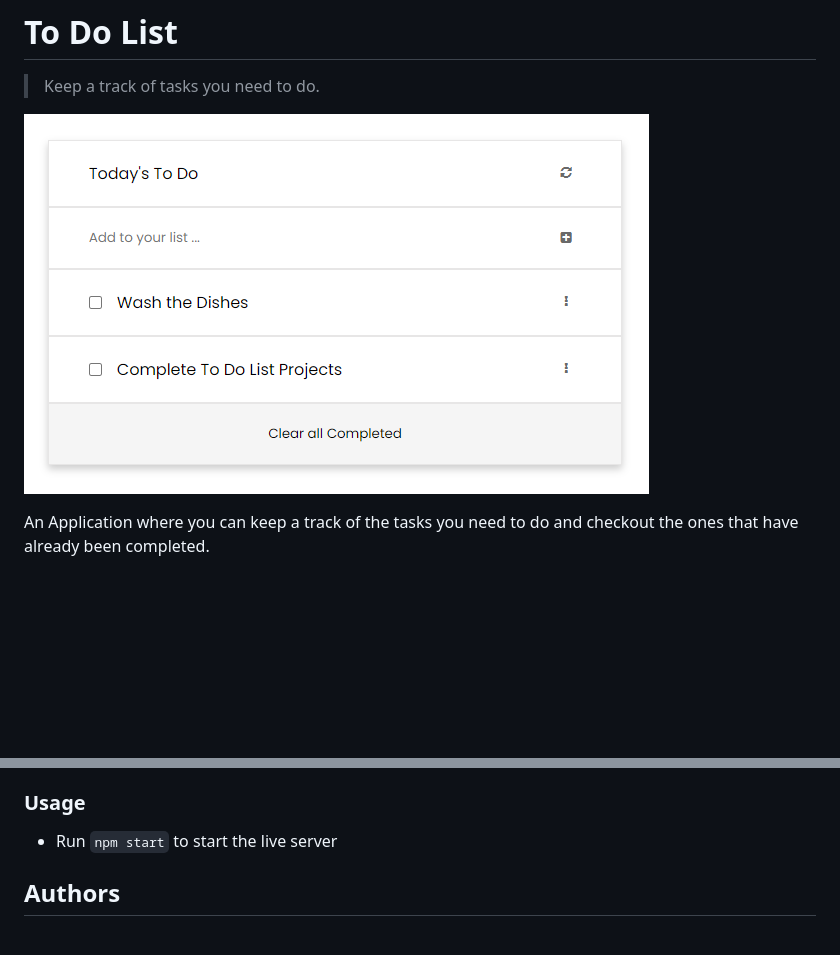
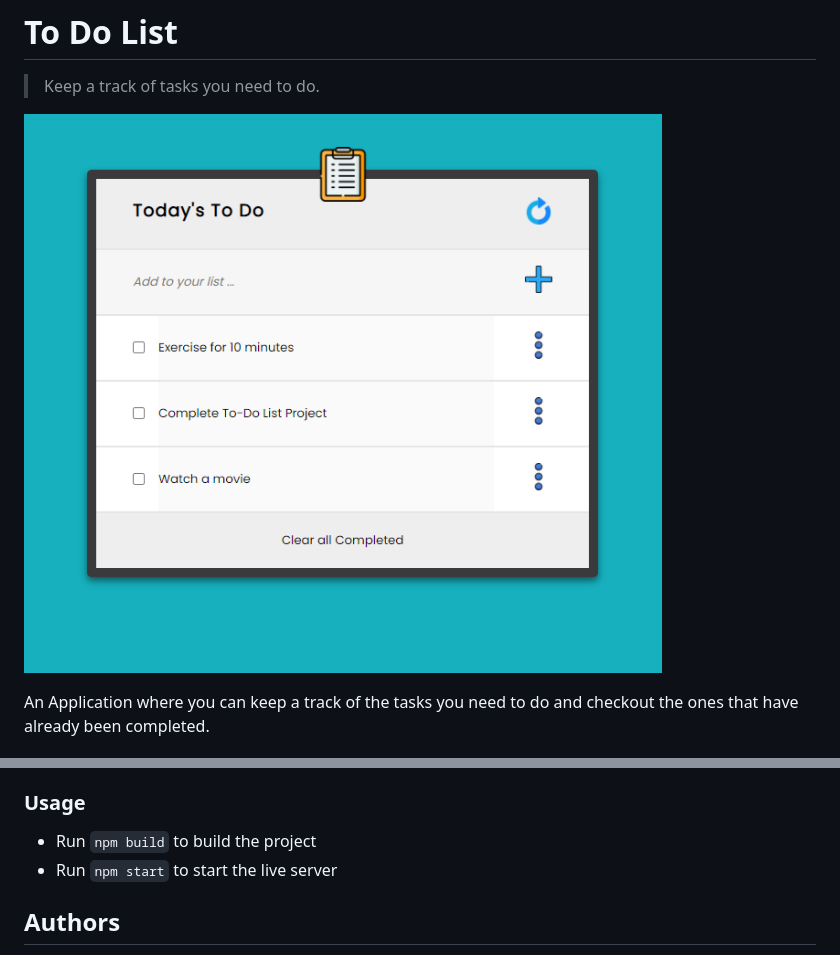
Before and after one commit to awais-amjed/to-do-list, a Markdown page: Readme.md, 2 parts joined by grey strips. GitHub-like rendering; pictures changed too: app_screenshot.png; blank space fills up the shorter version.

````diff
--- a/Readme.md
+++ b/Readme.md
@@ -35,6 +35,7 @@ A Web Browser (preferably Google Chrome)
 
 ### Usage
 
+- Run ```npm build``` to build the project
 - Run ```npm start``` to start the live server
 
 ## Authors
````
